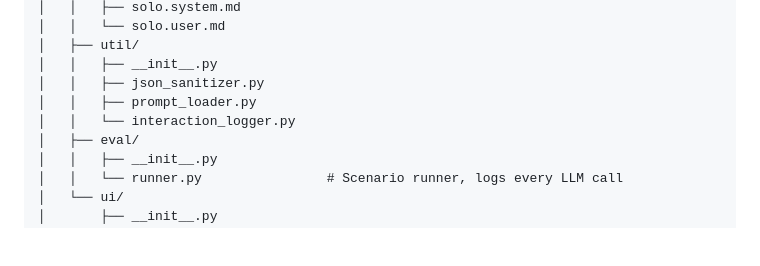
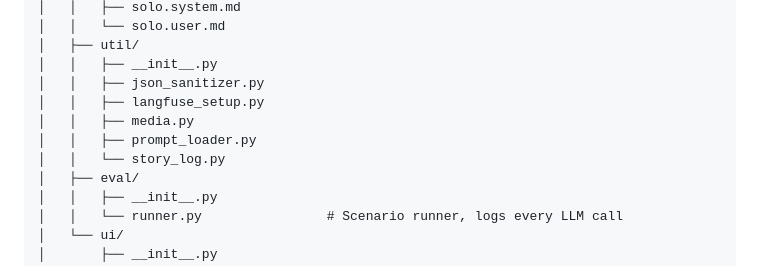
Before and after one commit to artificial-realities/freedom-from-finality, a Markdown page: README.md, the part around the change. GitHub-like rendering; blank space fills up the shorter version.

Commit message:
Sync README util/ listing with current source tree
Drop the stale interaction_logger.py reference (removed in 73fe0b5)
and add the util modules that have landed since: langfuse_setup.py,
media.py, story_log.py.

Co-Authored-By: Claude Opus 4.7 (1M context) <noreply@anthropic.com>

```diff
--- a/README.md
+++ b/README.md
@@ -87,8 +87,10 @@ ClankerStudios/
 │   ├── util/
 │   │   ├── __init__.py
 │   │   ├── json_sanitizer.py
+│   │   ├── langfuse_setup.py
+│   │   ├── media.py
 │   │   ├── prompt_loader.py
-│   │   └── interaction_logger.py
+│   │   └── story_log.py
 │   ├── eval/
 │   │   ├── __init__.py
 │   │   └── runner.py                # Scenario runner, logs every LLM call
```
